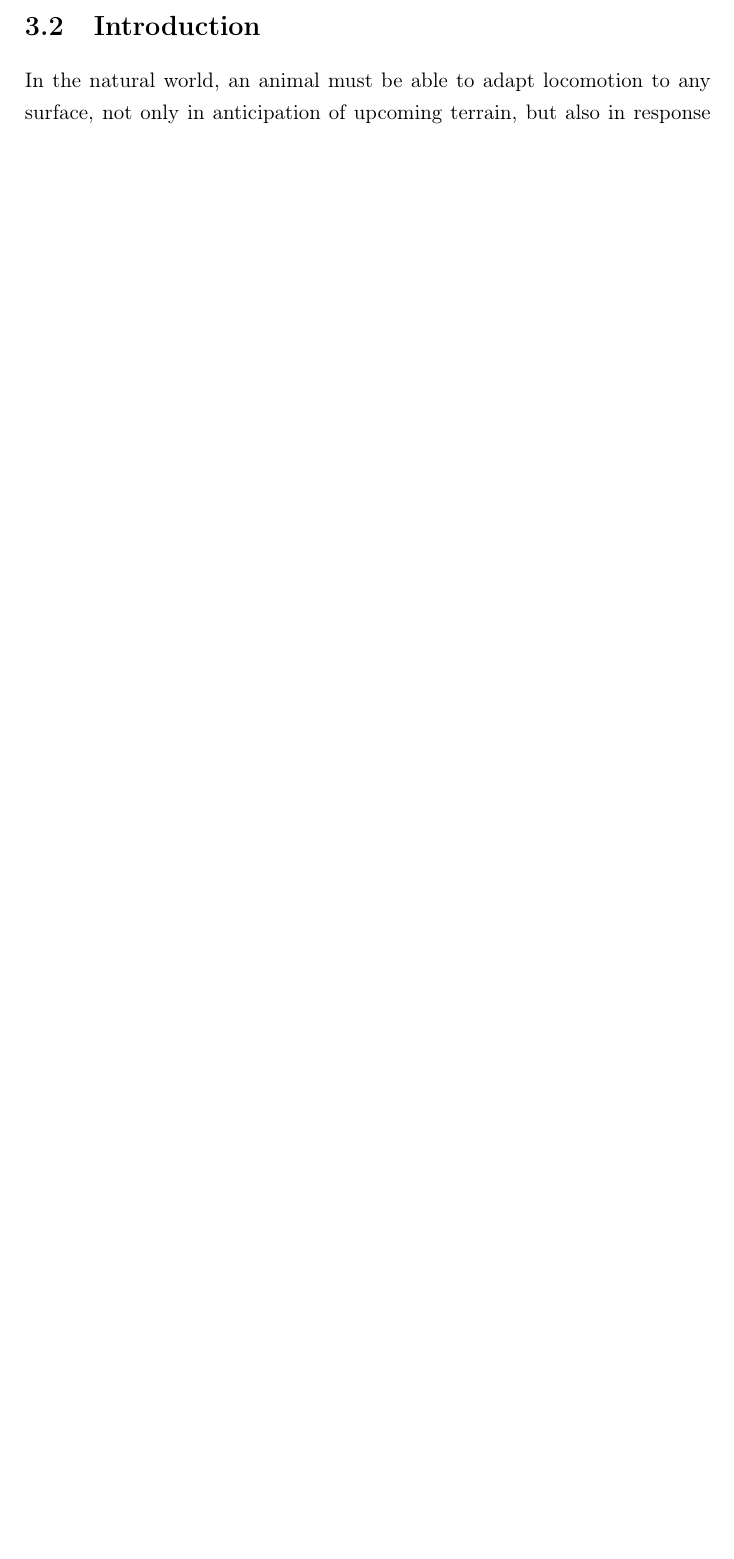
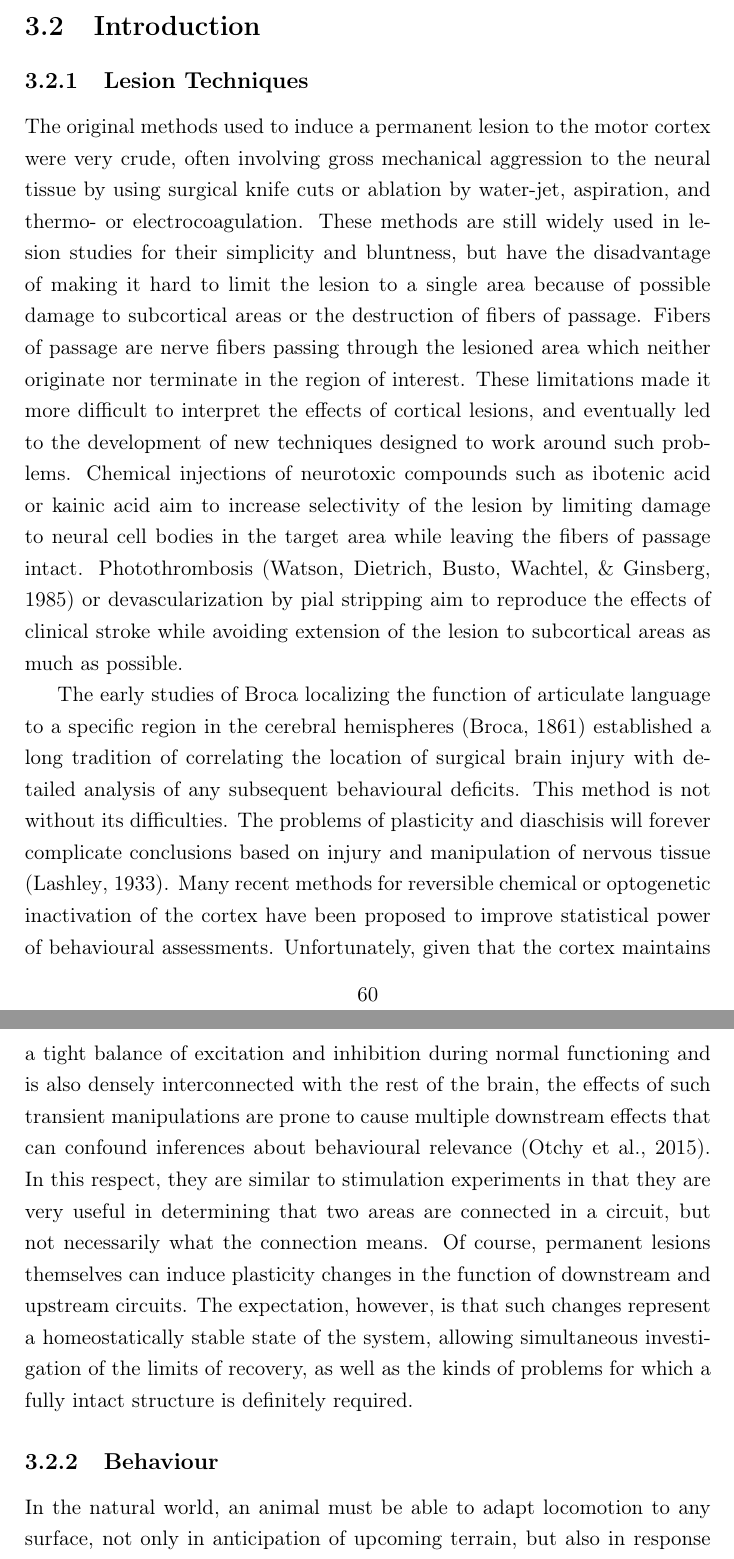
Before and after one commit to glopesdev/phd-thesis, a LaTeX thesis (thesis.tex, which reads chapters/subsectChBehaviour/intro.tex): part of page 74 of 118 before the commit and two parts of pages 74 and 75 of 119 after it, the two joined at a grey line, cut so that both start at the same text, the shorter picture padded with empty space. Compiled offline with pdfLaTeX; a LaTeX package or settings file that is missing is left out.

Commit message:
Extended experimental introduction section.

```diff
--- a/chapters/subsectChBehaviour/intro.tex
+++ b/chapters/subsectChBehaviour/intro.tex
@@ -1,3 +1,11 @@
 \section{Introduction}
 
+\subsection{Lesion Techniques}
+
+The original methods used to induce a permanent lesion to the motor cortex were very crude, often involving gross mechanical aggression to the neural tissue by using surgical knife cuts or ablation by water-jet, aspiration, and thermo- or electrocoagulation. These methods are still widely used in lesion studies for their simplicity and bluntness, but have the disadvantage of making it hard to limit the lesion to a single area because of possible damage to subcortical areas or the destruction of fibers of passage. Fibers of passage are nerve fibers passing through the lesioned area which neither originate nor terminate in the region of interest. These limitations made it more difficult to interpret the effects of cortical lesions, and eventually led to the development of new techniques designed to work around such problems. Chemical injections of neurotoxic compounds such as ibotenic acid or kainic acid aim to increase selectivity of the lesion by limiting damage to neural cell bodies in the target area while leaving the fibers of passage intact. Photothrombosis \cite{Watson1985} or devascularization by pial stripping aim to reproduce the effects of clinical stroke while avoiding extension of the lesion to subcortical areas as much as possible.
+
+The early studies of Broca localizing the function of articulate language to a specific region in the cerebral hemispheres \cite{Broca1861} established a long tradition of correlating the location of surgical brain injury with detailed analysis of any subsequent behavioural deficits. This method is not without its difficulties. The problems of plasticity and diaschisis will forever complicate conclusions based on injury and manipulation of nervous tissue \cite{Lashley1933}. Many recent methods for reversible chemical or optogenetic inactivation of the cortex have been proposed to improve statistical power of behavioural assessments. Unfortunately, given that the cortex maintains a tight balance of excitation and inhibition during normal functioning and is also densely interconnected with the rest of the brain, the effects of such transient manipulations are prone to cause multiple downstream effects that can confound inferences about behavioural relevance \cite{Otchy2015}. In this respect, they are similar to stimulation experiments in that they are very useful in determining that two areas are connected in a circuit, but not necessarily what the connection means. Of course, permanent lesions themselves can induce plasticity changes in the function of downstream and upstream circuits. The expectation, however, is that such changes represent a homeostatically stable state of the system, allowing simultaneous investigation of the limits of recovery, as well as the kinds of problems for which a fully intact structure is definitely required.
+
+\subsection{Behaviour}
+
 In the natural world, an animal must be able to adapt locomotion to any surface, not only in anticipation of upcoming terrain, but also in response to the unexpected perturbations that often occur during movement. This allows animals to move robustly through the world, even when navigating a changing environment. Testing the ability of the motor system to generate a robust response to an unexpected change can be difficult as it requires introducing a perturbation without cueing the animal about the altered state of the world. Marple-Horvat and colleagues built a circular ladder assay for cats that was specifically designed to record from motor cortex during such conditions \cite{Marple-Horvat1993}. One of the modifications they introduced was to make one of the rungs of the ladder fall unexpectedly under the weight of the animal. When they recorded from motor cortical neurons during the rung drop, they noticed a marked increase in activity, well above the recorded baseline from normal stepping, as the animal recovered from the fall and resumed walking. However, whether this increased activity of motor cortex was necessary for the recovery response has never been assayed.
```
